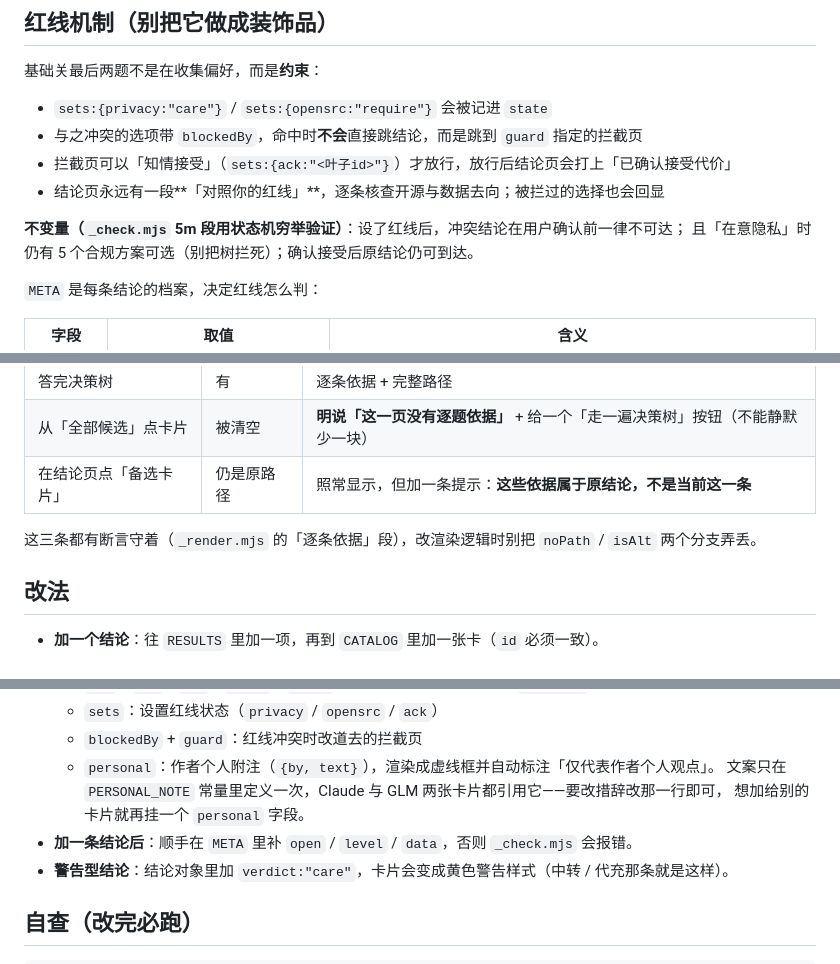
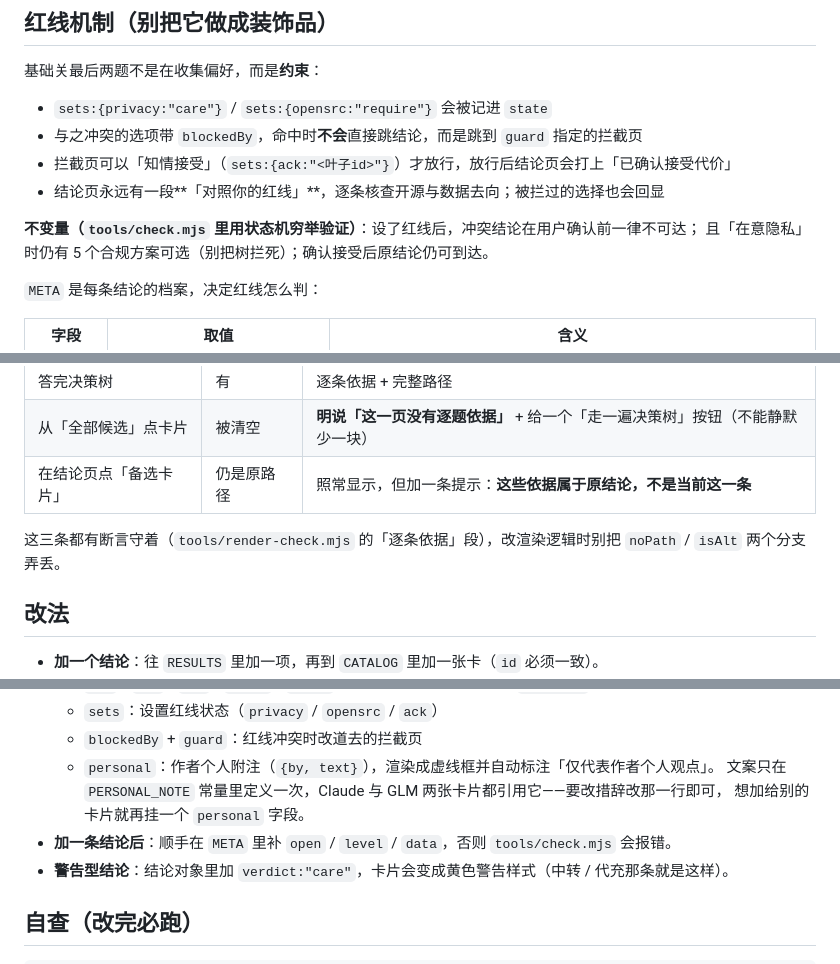
Before and after one commit to bomomoQWQ/How-to-choose-harness, a Markdown page: README.md, 3 parts joined by grey strips. GitHub-like rendering.

Commit message:
README：修正脚本路径引用为 tools/ 下的实际文件名

```diff
--- a/README.md
+++ b/README.md
@@ -32,7 +32,7 @@
 - 拦截页可以「知情接受」（`sets:{ack:"<叶子id>"}`）才放行，放行后结论页会打上「已确认接受代价」
 - 结论页永远有一段**「对照你的红线」**，逐条核查开源与数据去向；被拦过的选择也会回显
 
-**不变量（`_check.mjs` 5m 段用状态机穷举验证）**：设了红线后，冲突结论在用户确认前一律不可达；
+**不变量（`tools/check.mjs` 里用状态机穷举验证）**：设了红线后，冲突结论在用户确认前一律不可达；
 且「在意隐私」时仍有 5 个合规方案可选（别把树拦死）；确认接受后原结论仍可到达。
 
 `META` 是每条结论的档案，决定红线怎么判：
@@ -56,7 +56,7 @@
 | 从「全部候选」点卡片 | 被清空 | **明说「这一页没有逐题依据」** + 给一个「走一遍决策树」按钮（不能静默少一块） |
 | 在结论页点「备选卡片」 | 仍是原路径 | 照常显示，但加一条提示：**这些依据属于原结论，不是当前这一条** |
 
-这三条都有断言守着（`_render.mjs` 的「逐条依据」段），改渲染逻辑时别把 `noPath` / `isAlt` 两个分支弄丢。
+这三条都有断言守着（`tools/render-check.mjs` 的「逐条依据」段），改渲染逻辑时别把 `noPath` / `isAlt` 两个分支弄丢。
 
 ## 改法
 
@@ -71,7 +71,7 @@
   - `personal`：作者个人附注（`{by, text}`），渲染成虚线框并自动标注「仅代表作者个人观点」。
     文案只在 `PERSONAL_NOTE` 常量里定义一次，Claude 与 GLM 两张卡片都引用它——要改措辞改那一行即可，
     想加给别的卡片就再挂一个 `personal` 字段。
-- **加一条结论后**：顺手在 `META` 里补 `open` / `level` / `data`，否则 `_check.mjs` 会报错。
+- **加一条结论后**：顺手在 `META` 里补 `open` / `level` / `data`，否则 `tools/check.mjs` 会报错。
 - **警告型结论**：结论对象里加 `verdict:"care"`，卡片会变成黄色警告样式（中转 / 代充那条就是这样）。
 
 ## 自查（改完必跑）
```
